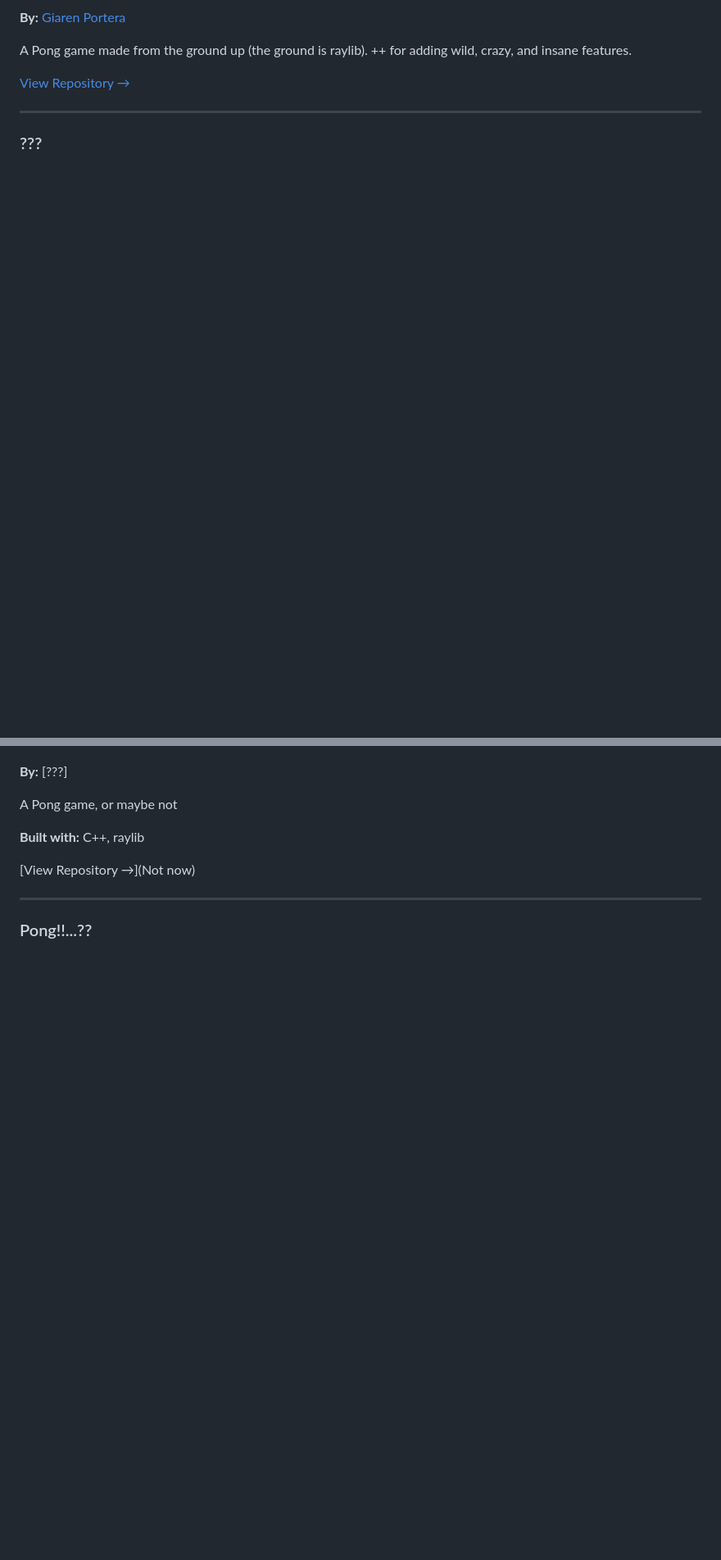
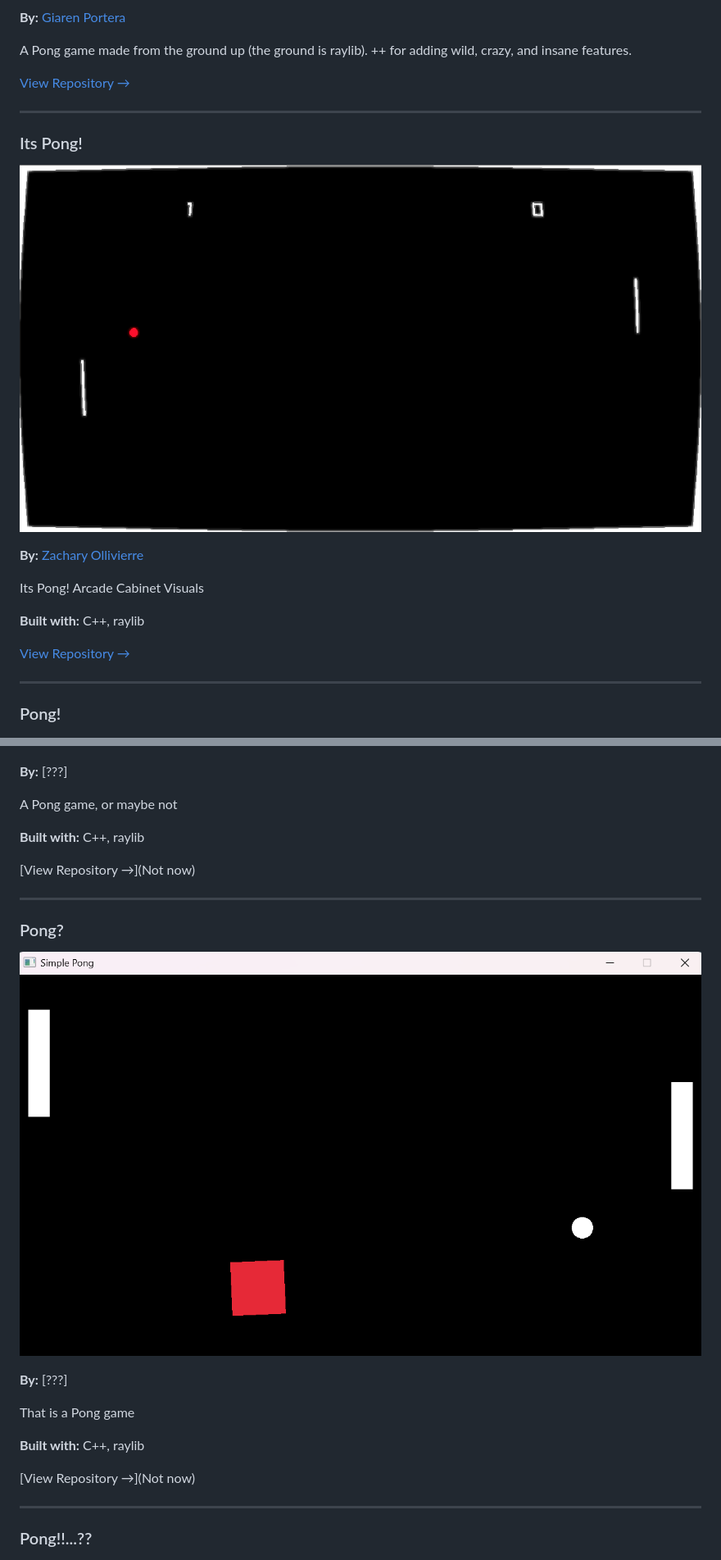
Before and after one commit to Saddleback-Game-Sim/Pong-Museum, a Markdown page: README.md, 2 parts joined by grey strips. Shown at 82% size. Drawn GitHub-style; pictures changed too: res/pong.png (added), res/pong3.png (added); blank space fills up the shorter version.

```diff
--- a/README.md
+++ b/README.md
@@ -38,13 +38,42 @@ A Pong game made from the ground up (the ground is raylib). ++ for adding wild,
 
 ---
 
-### ???
+### Its Pong!
+
+[![Pong](res/pong.png)](Pong)
+
+**By:** [Zachary Ollivierre](https://github.com/ZacharyOllivierre)
+
+Its Pong!
+Arcade Cabinet Visuals
+
+**Built with:** C++, raylib
+
+[View Repository →](https://github.com/ZacharyOllivierre/RaylibGames)
+
+---
+
+### Pong!
 
 [![Pong](res/pong2.png)](Pong)
 
 **By:** [???]
 
 A Pong game, or maybe not
+
+**Built with:** C++, raylib
+
+[View Repository →](Not now)
+
+---
+
+### Pong?
+
+[![Pong](res/pong3.png)](Pong)
+
+**By:** [???]
+
+That is a Pong game
 
 **Built with:** C++, raylib
 
```
